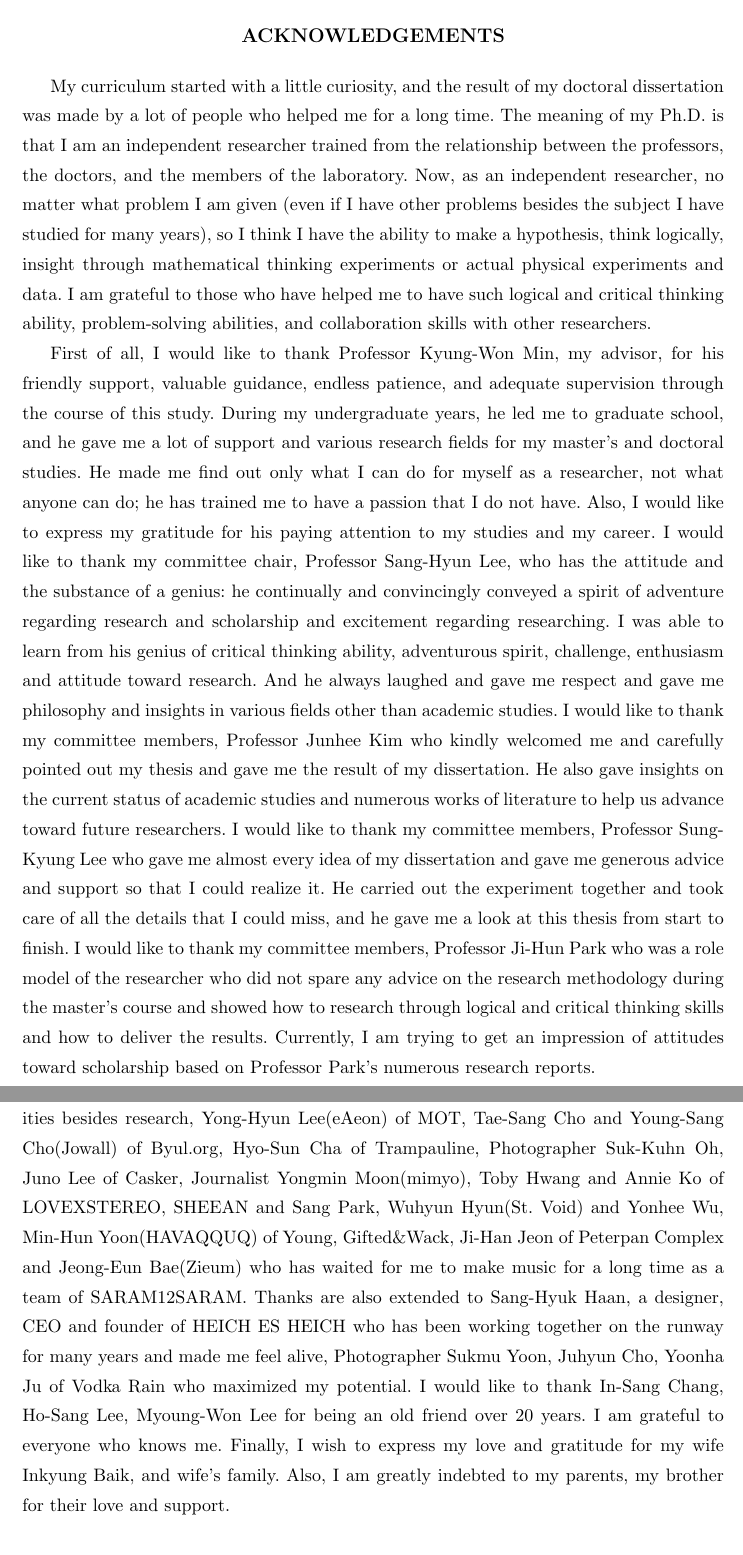
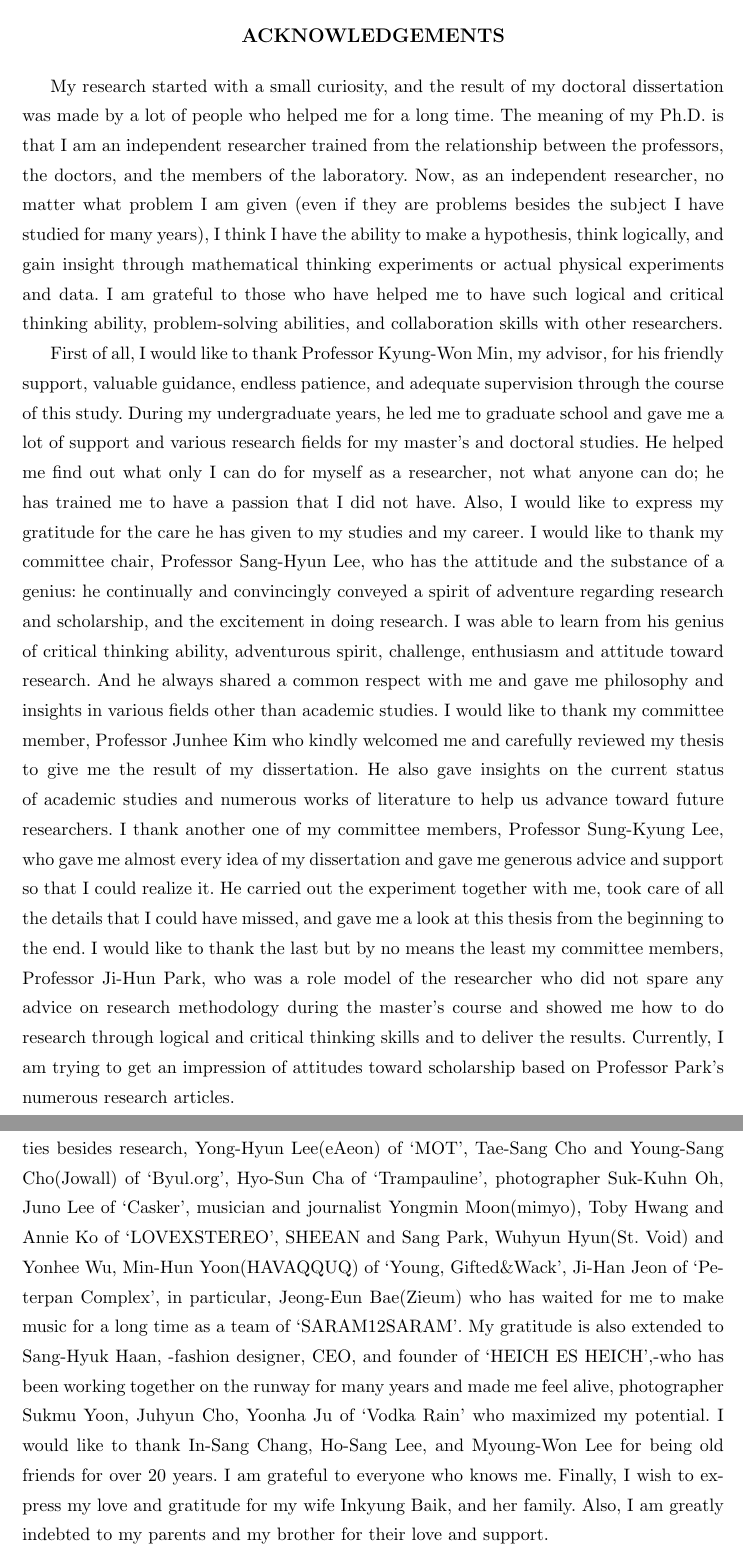
Before and after one commit to eunchurn/dissertation, a LaTeX thesis (dissertation.tex, which reads acknowledgements.tex): two parts of pages 8 and 10 of 225, joined at a grey line, cut so that both start at the same text. Compiled offline with pdfLaTeX; a LaTeX package or settings file that is missing is left out.

Commit message:
final!!
Former-commit-id: 399cbc3aff6ed25dae7e369199d5021f4a7fdb4c

```diff
--- a/acknowledgements.tex
+++ b/acknowledgements.tex
@@ -13,7 +13,7 @@
 
 
 
-My curriculum started with a little curiosity, and the result of my doctoral dissertation was made by a lot of people who helped me for a long time. The meaning of my Ph.D. is that I am an independent researcher trained from the relationship between the professors, the doctors, and the members of the laboratory. Now, as an independent researcher, no matter what problem I am given (even if I have other problems besides the subject I have studied for many years), so I think I have the ability to make a hypothesis, think logically, insight through mathematical thinking experiments or actual physical experiments and data. I am grateful to those who have helped me to have such logical and critical thinking ability, problem-solving abilities, and collaboration skills with other researchers.
+My research started with a small curiosity, and the result of my doctoral dissertation was made by a lot of people who helped me for a long time. The meaning of my Ph.D. is that I am an independent researcher trained from the relationship between the professors, the doctors, and the members of the laboratory. Now, as an independent researcher, no matter what problem I am given (even if they are problems besides the subject I have studied for many years), I think I have the ability to make a hypothesis, think logically, and gain insight through mathematical thinking experiments or actual physical experiments and data. I am grateful to those who have helped me to have such logical and critical thinking ability, problem-solving abilities, and collaboration skills with other researchers.
 
-First of all, I would like to thank Professor Kyung-Won Min, my advisor, for his friendly support, valuable guidance, endless patience, and adequate supervision through the course of this study. During my undergraduate years, he led me to graduate school, and he gave me a lot of support and various research fields for my master's and doctoral studies. He made me find out only what I can do for myself as a researcher, not what anyone can do; he has trained me to have a passion that I do not have. Also, I would like to express my gratitude for his paying attention to my studies and my career. I would like to thank my committee chair, Professor Sang-Hyun Lee, who has the attitude and the substance of a genius: he continually and convincingly conveyed a spirit of adventure regarding research and scholarship and excitement regarding researching. I was able to learn from his genius of critical thinking ability, adventurous spirit, challenge, enthusiasm and attitude toward research. And he always laughed and gave me respect and gave me philosophy and insights in various fields other than academic studies. I would like to thank my committee members, Professor Junhee Kim who kindly welcomed me and carefully pointed out my thesis and gave me the result of my dissertation. He also gave insights on the current status of academic studies and numerous works of literature to help us advance toward future researchers. I would like to thank my committee members, Professor Sung-Kyung Lee who gave me almost every idea of my dissertation and gave me generous advice and support so that I could realize it. He carried out the experiment together and took care of all the details that I could miss, and he gave me a look at this thesis from start to finish. I would like to thank my committee members, Professor Ji-Hun Park who was a role model of the researcher who did not spare any advice on the research methodology during the master's course and showed how to research through logical and critical thinking skills and how to deliver the results. Currently, I am trying to get an impression of attitudes toward scholarship based on Professor Park's numerous research reports.
+First of all, I would like to thank Professor Kyung-Won Min, my advisor, for his friendly support, valuable guidance, endless patience, and adequate supervision through the course of this study. During my undergraduate years, he led me to graduate school and gave me a lot of support and various research fields for my master's and doctoral studies. He helped me find out what only I can do for myself as a researcher, not what anyone can do; he has trained me to have a passion that I did not have. Also, I would like to express my gratitude for the care he has given to my studies and my career. I would like to thank my committee chair, Professor Sang-Hyun Lee, who has the attitude and the substance of a genius: he continually and convincingly conveyed a spirit of adventure regarding research and scholarship, and the excitement in doing research. I was able to learn from his genius of critical thinking ability, adventurous spirit, challenge, enthusiasm and attitude toward research. And he always shared a common respect with me and gave me philosophy and insights in various fields other than academic studies. I would like to thank my committee member, Professor Junhee Kim who kindly welcomed me and carefully reviewed my thesis to give me the result of my dissertation. He also gave insights on the current status of academic studies and numerous works of literature to help us advance toward future researchers. I thank another one of my committee members, Professor Sung-Kyung Lee, who gave me almost every idea of my dissertation and gave me generous advice and support so that I could realize it. He carried out the experiment together with me, took care of all the details that I could have missed, and gave me a look at this thesis from the beginning to the end. I would like to thank the last but by no means the least my committee members, Professor Ji-Hun Park, who was a role model of the researcher who did not spare any advice on research methodology during the master's course and showed me how to do research through logical and critical thinking skills and to deliver the results. Currently, I am trying to get an impression of attitudes toward scholarship based on Professor Park's numerous research articles.
 
@@ -23,5 +23,5 @@ Thanks are also extended to Professor Eunjong Yu of Hanyang University, Professo
 
-I would like to thank numerous people who encouraged and inspired my other abilities besides research, Yong-Hyun Lee(eAeon) of MOT, Tae-Sang Cho and Young-Sang Cho(Jowall) of Byul.org, Hyo-Sun Cha of Trampauline, Photographer Suk-Kuhn Oh, Juno Lee of Casker, Journalist Yongmin Moon(mimyo), Toby Hwang and Annie Ko of LOVEXSTEREO, SHEEAN and Sang Park, Wuhyun Hyun(St. Void) and Yonhee Wu, Min-Hun Yoon(HAVAQQUQ) of Young, Gifted\&Wack, Ji-Han Jeon of Peterpan Complex and Jeong-Eun Bae(Zieum) who has waited for me to make music for a long time as a team of SARAM12SARAM. Thanks are also extended to Sang-Hyuk Haan, a designer, CEO and founder of HEICH ES HEICH who has been working together on the runway for many years and made me feel alive, Photographer Sukmu Yoon, Juhyun Cho, Yoonha Ju of Vodka Rain who maximized my potential. I would like to thank In-Sang Chang, Ho-Sang Lee, Myoung-Won Lee for being an old friend over 20 years. I am grateful to everyone who knows me. Finally, I wish to express my love and gratitude for my wife Inkyung Baik, and wife's family. Also, I am greatly indebted to my parents, my brother for their love and support.
+I would like to thank numerous people who encouraged and inspired my other abilities besides research, Yong-Hyun Lee(eAeon) of `MOT', Tae-Sang Cho and Young-Sang Cho(Jowall) of `Byul.org', Hyo-Sun Cha of `Trampauline', photographer Suk-Kuhn Oh, Juno Lee of `Casker', musician and journalist Yongmin Moon(mimyo), Toby Hwang and Annie Ko of `LOVEXSTEREO', SHEEAN and Sang Park, Wuhyun Hyun(St. Void) and Yonhee Wu, Min-Hun Yoon(HAVAQQUQ) of `Young, Gifted\&Wack', Ji-Han Jeon of `Peterpan Complex', in particular, Jeong-Eun Bae(Zieum) who has waited for me to make music for a long time as a team of `SARAM12SARAM'. My gratitude is also extended to Sang-Hyuk Haan, -fashion designer, CEO, and founder of `HEICH ES HEICH',-who has been working together on the runway for many years and made me feel alive, photographer Sukmu Yoon, Juhyun Cho, Yoonha Ju of `Vodka Rain' who maximized my potential. I would like to thank In-Sang Chang, Ho-Sang Lee, and Myoung-Won Lee for being old friends for over 20 years. I am grateful to everyone who knows me. Finally, I wish to express my love and gratitude for my wife Inkyung Baik, and her family. Also, I am greatly indebted to my parents and my brother for their love and support.
 \\
 \hspace*{\fill} July 2017\\
 \hspace*{\fill} Eunchurn Park
```
Also changed, not shown: dedications.tex (+1 -1 lines), dissertation.tex (+2 -2 lines), acknowledgements.tex (4 more changed lines).
